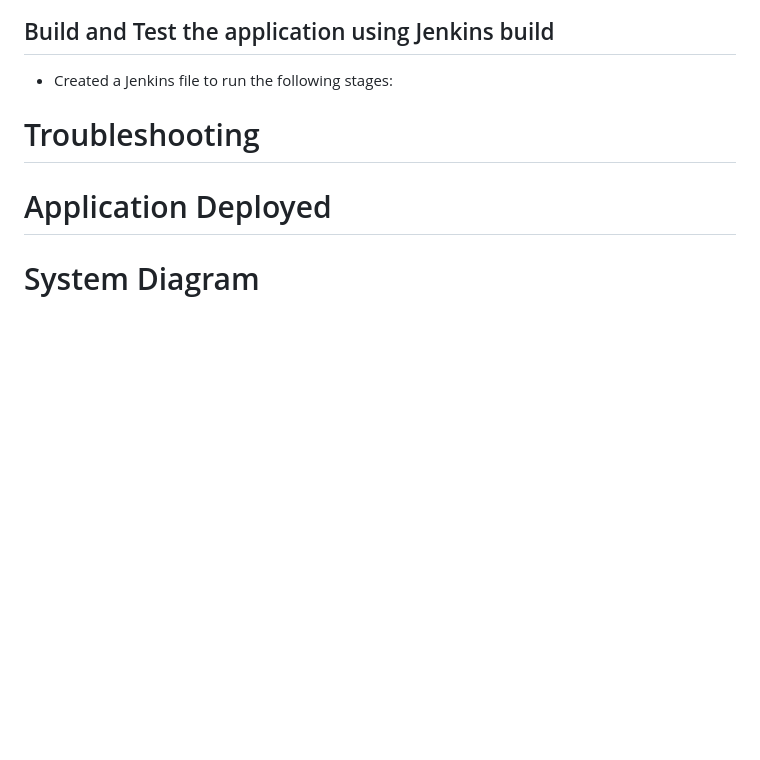
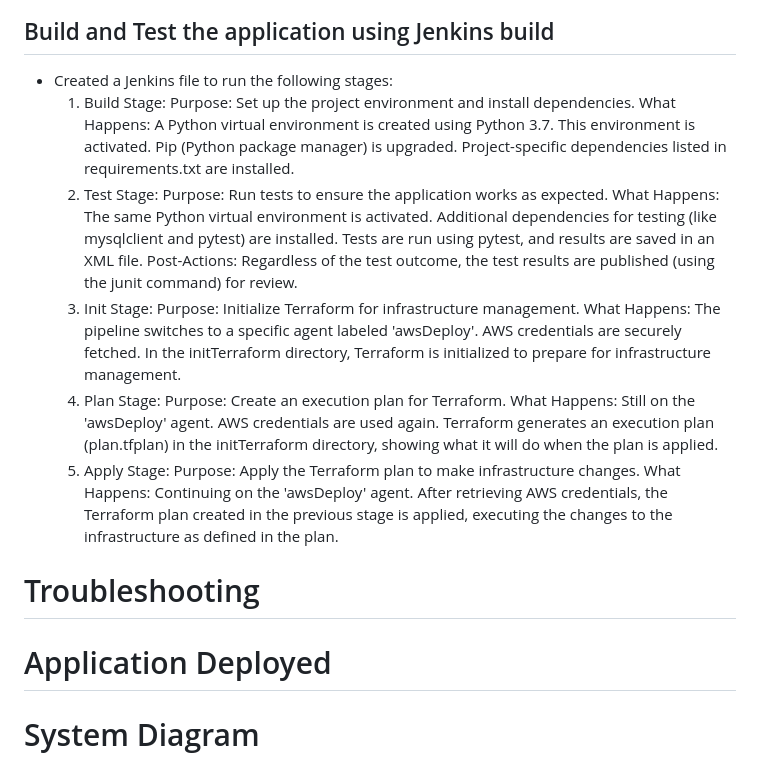
Before and after one commit to DarrielleEvans/deployment6, a Markdown page: README.md, the part around the change. GitHub-like rendering; blank space fills up the shorter version.

```diff
--- a/README.md
+++ b/README.md
@@ -42,6 +42,38 @@ To address these issues, in this deployment I deployed the application across tw
   - Security Group Ports: 8000 and 22
 ## Build and Test the application using Jenkins build
 - Created a Jenkins file to run the following stages:
+  1. Build Stage:
+    Purpose: Set up the project environment and install dependencies.
+    What Happens:
+    A Python virtual environment is created using Python 3.7.
+    This environment is activated.
+    Pip (Python package manager) is upgraded.
+    Project-specific dependencies listed in requirements.txt are installed.
+  2. Test Stage:
+     Purpose: Run tests to ensure the application works as expected.
+     What Happens:
+     The same Python virtual environment is activated.
+     Additional dependencies for testing (like mysqlclient and pytest) are installed.
+     Tests are run using pytest, and results are saved in an XML file.
+     Post-Actions:
+     Regardless of the test outcome, the test results are published (using the junit command) for review.
+  3. Init Stage:
+     Purpose: Initialize Terraform for infrastructure management.
+     What Happens:
+     The pipeline switches to a specific agent labeled 'awsDeploy'.
+     AWS credentials are securely fetched.
+     In the initTerraform directory, Terraform is initialized to prepare for infrastructure management.
+  4. Plan Stage:
+     Purpose: Create an execution plan for Terraform.
+     What Happens:
+     Still on the 'awsDeploy' agent.
+     AWS credentials are used again.
+     Terraform generates an execution plan (plan.tfplan) in the initTerraform directory, showing what it will do when the plan is applied.
+  5. Apply Stage:
+     Purpose: Apply the Terraform plan to make infrastructure changes.
+     What Happens:
+     Continuing on the 'awsDeploy' agent.
+     After retrieving AWS credentials, the Terraform plan created in the previous stage is applied, executing the changes to the               infrastructure as defined in the plan.
 
 
 # Troubleshooting
```
